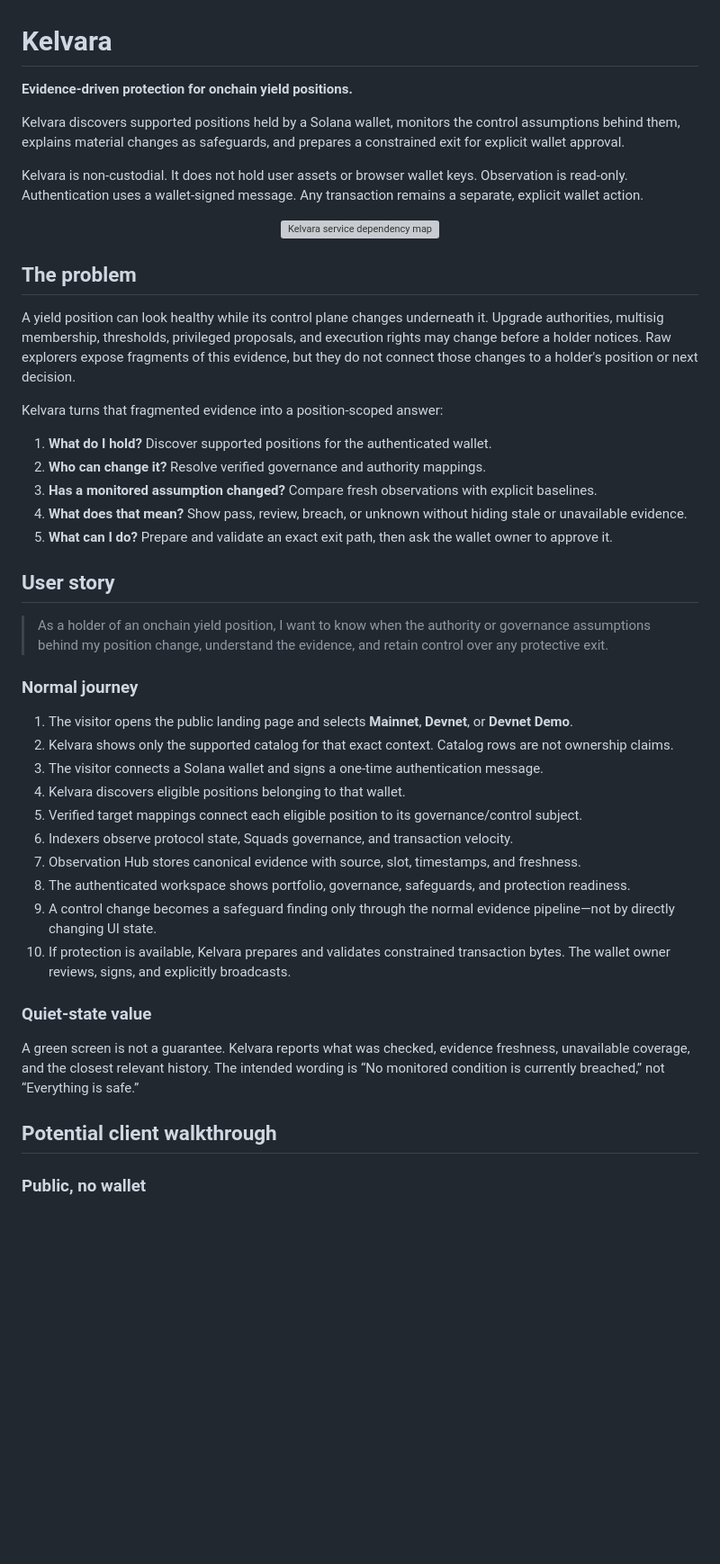
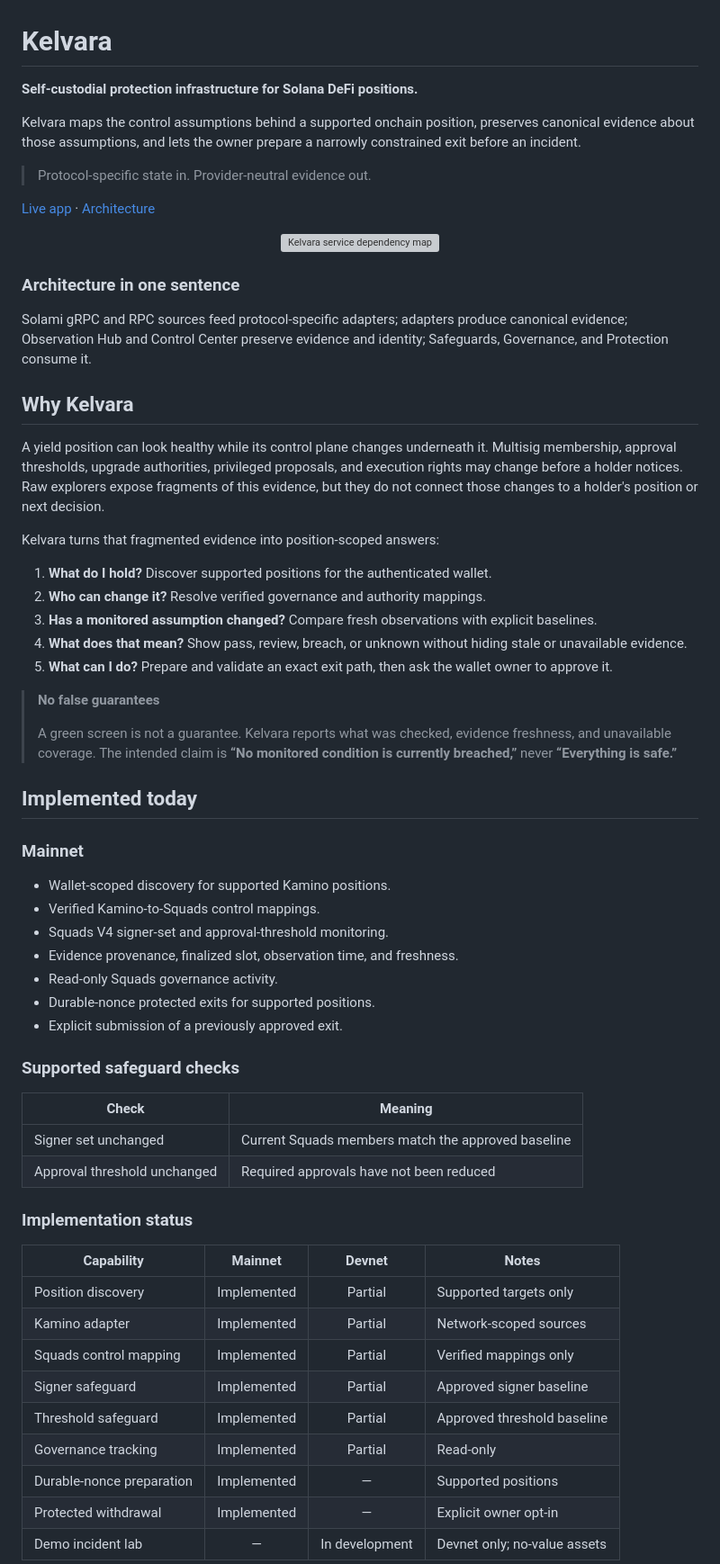
Before and after one commit to kelvara-labs/kelvara-platform, a Markdown page: README.md, the part around one of its changes. Shown at 90% size. Rendered like a GitHub page; blank space fills up the shorter version; grey boxes are pictures that could not be loaded.

```diff
--- a/README.md
+++ b/README.md
@@ -1,20 +1,26 @@
 # Kelvara
 
-**Evidence-driven protection for onchain yield positions.**
+**Self-custodial protection infrastructure for Solana DeFi positions.**
 
-Kelvara discovers supported positions held by a Solana wallet, monitors the control assumptions behind them, explains material changes as safeguards, and prepares a constrained exit for explicit wallet approval.
+Kelvara maps the control assumptions behind a supported onchain position, preserves canonical evidence about those assumptions, and lets the owner prepare a narrowly constrained exit before an incident.
 
-Kelvara is non-custodial. It does not hold user assets or browser wallet keys. Observation is read-only. Authentication uses a wallet-signed message. Any transaction remains a separate, explicit wallet action.
+> Protocol-specific state in. Provider-neutral evidence out.
+
+[Live app](https://app.kelvara.xyz/) · [Architecture](docs/architecture/dependency-map.svg)
 
 <p align="center">
   <img src="docs/architecture/dependency-map.svg" alt="Kelvara service dependency map" width="100%">
 </p>
 
-## The problem
+### Architecture in one sentence
 
-A yield position can look healthy while its control plane changes underneath it. Upgrade authorities, multisig membership, thresholds, privileged proposals, and execution rights may change before a holder notices. Raw explorers expose fragments of this evidence, but they do not connect those changes to a holder's position or next decision.
+Solami gRPC and RPC sources feed protocol-specific adapters; adapters produce canonical evidence; Observation Hub and Control Center preserve evidence and identity; Safeguards, Governance, and Protection consume it.
 
-Kelvara turns that fragmented evidence into a position-scoped answer:
+## Why Kelvara
+
+A yield position can look healthy while its control plane changes underneath it. Multisig membership, approval thresholds, upgrade authorities, privileged proposals, and execution rights may change before a holder notices. Raw explorers expose fragments of this evidence, but they do not connect those changes to a holder's position or next decision.
+
+Kelvara turns that fragmented evidence into position-scoped answers:
 
 1. **What do I hold?** Discover supported positions for the authenticated wallet.
 2. **Who can change it?** Resolve verified governance and authority mappings.
@@ -22,28 +28,40 @@ Kelvara turns that fragmented evidence into a position-scoped answer:
 4. **What does that mean?** Show pass, review, breach, or unknown without hiding stale or unavailable evidence.
 5. **What can I do?** Prepare and validate an exact exit path, then ask the wallet owner to approve it.
 
-## User story
+> **No false guarantees**
+>
+> A green screen is not a guarantee. Kelvara reports what was checked, evidence freshness, and unavailable coverage. The intended claim is **“No monitored condition is currently breached,”** never **“Everything is safe.”**
 
-> As a holder of an onchain yield position, I want to know when the authority or governance assumptions behind my position change, understand the evidence, and retain control over any protective exit.
+## Implemented today
 
-### Normal journey
+### Mainnet
 
-1. The visitor opens the public landing page and selects **Mainnet**, **Devnet**, or **Devnet Demo**.
-2. Kelvara shows only the supported catalog for that exact context. Catalog rows are not ownership claims.
-3. The visitor connects a Solana wallet and signs a one-time authentication message.
-4. Kelvara discovers eligible positions belonging to that wallet.
-5. Verified target mappings connect each eligible position to its governance/control subject.
-6. Indexers observe protocol state, Squads governance, and transaction velocity.
-7. Observation Hub stores canonical evidence with source, slot, timestamps, and freshness.
-8. The authenticated workspace shows portfolio, governance, safeguards, and protection readiness.
-9. A control change becomes a safeguard finding only through the normal evidence pipeline—not by directly changing UI state.
-10. If protection is available, Kelvara prepares and validates constrained transaction bytes. The wallet owner reviews, signs, and explicitly broadcasts.
+- Wallet-scoped discovery for supported Kamino positions.
+- Verified Kamino-to-Squads control mappings.
+- Squads V4 signer-set and approval-threshold monitoring.
+- Evidence provenance, finalized slot, observation time, and freshness.
+- Read-only Squads governance activity.
+- Durable-nonce protected exits for supported positions.
+- Explicit submission of a previously approved exit.
 
-### Quiet-state value
+### Supported safeguard checks
 
-A green screen is not a guarantee. Kelvara reports what was checked, evidence freshness, unavailable coverage, and the closest relevant history. The intended wording is “No monitored condition is currently breached,” not “Everything is safe.”
+| Check | Meaning |
+|---|---|
+| Signer set unchanged | Current Squads members match the approved baseline |
+| Approval threshold unchanged | Required approvals have not been reduced |
 
-## Potential client walkthrough
+### Implementation status
 
-### Public, no wallet
+| Capability | Mainnet | Devnet | Notes |
+|---|:---:|:---:|---|
+| Position discovery | Implemented | Partial | Supported targets only |
+| Kamino adapter | Implemented | Partial | Network-scoped sources |
+| Squads control mapping | Implemented | Partial | Verified mappings only |
+| Signer safeguard | Implemented | Partial | Approved signer baseline |
+| Threshold safeguard | Implemented | Partial | Approved threshold baseline |
+| Governance tracking | Implemented | Partial | Read-only |
+| Durable-nonce preparation | Implemented | — | Supported positions |
+| Protected withdrawal | Implemented | — | Explicit owner opt-in |
+| Demo incident lab | — | In development | Devnet only; no-value assets |
 
```
Also changed, not shown: other parts of README.md (+183 -110 lines).
